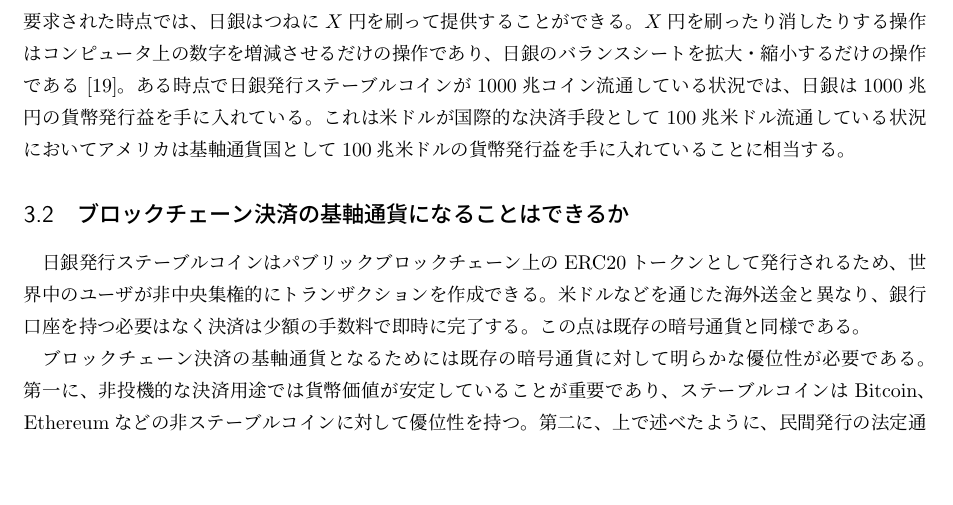
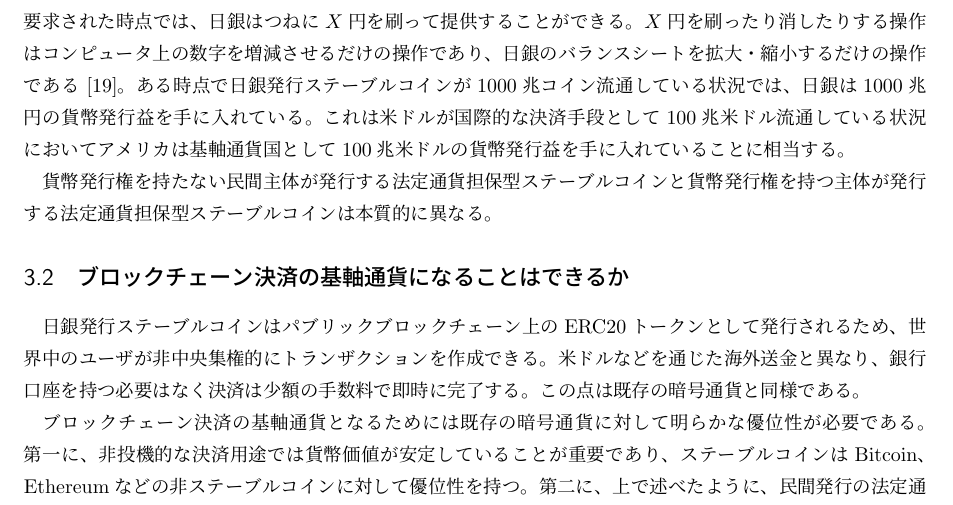
Before and after one commit to xharaken/john-law-coin, a LaTeX document (docs/central_bank_stablecoin_whitepaper.tex): part of page 5 of 10, cut so that both start at the same text, the shorter picture padded with empty space. Compiled offline with pLaTeX and dvipdfmx.

Commit message:
minor edit

```diff
--- a/docs/central_bank_stablecoin_whitepaper.tex
+++ b/docs/central_bank_stablecoin_whitepaper.tex
@@ -79,6 +79,8 @@
 
 日銀発行ステーブルコインは、イメージとしては日銀が法定通貨担保型ステーブルコインを発行するようなものであるが、USDTやJPYCのような民間発行の法定通貨担保型ステーブルコインと日銀発行ステーブルコインとの間には決定的な違いが存在する。民間発行の法定通貨担保型ステーブルコインは兌換保証のために100\%の担保を抱えておく必要があり、したがって貨幣発行益はまったく発生せず~\footnote{兌換保証が必要なため担保を運用することも許されない。前述のようにUSDTを発行するTether社は流通するUSDTに対して100\%担保を保有していないのではないかという疑惑がかけられている。}、手数料収入によってビジネスを成立させる必要がある。また担保を保有する企業が倒産する可能性がありカウンタパーティリスクが存在する。これに対して\textbf{日銀発行ステーブルコインは担保を保有する必要がない}。なぜなら日銀は円を発行する権限を持っているからである。$X$円が預金されて$X$コインを発行する時点で、預金された$X$円は何かに使ってもよいし、円供給が増加することによるインフレや円安が心配であれば消せばよい。$X$コインの兌換が要求された時点では、日銀はつねに$X$円を刷って提供することができる。$X$円を刷ったり消したりする操作はコンピュータ上の数字を増減させるだけの操作であり、日銀のバランスシートを拡大・縮小するだけの操作である~\cite{mmt2016wray}。ある時点で日銀発行ステーブルコインが1000兆コイン流通している状況では、日銀は1000兆円の貨幣発行益を手に入れている。これは米ドルが国際的な決済手段として100兆米ドル流通している状況においてアメリカは基軸通貨国として100兆米ドルの貨幣発行益を手に入れていることに相当する。
 
+貨幣発行権を持たない民間主体が発行する法定通貨担保型ステーブルコインと貨幣発行権を持つ主体が発行する法定通貨担保型ステーブルコインは本質的に異なる。
+
 \subsection{ブロックチェーン決済の基軸通貨になることはできるか}
 
 日銀発行ステーブルコインはパブリックブロックチェーン上のERC20トークンとして発行されるため、世界中のユーザが非中央集権的にトランザクションを作成できる。米ドルなどを通じた海外送金と異なり、銀行口座を持つ必要はなく決済は少額の手数料で即時に完了する。この点は既存の暗号通貨と同様である。
```
Also changed, not shown: docs/central_bank_stablecoin_whitepaper.pdf.
